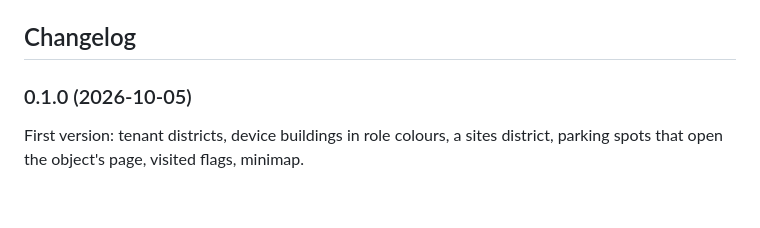
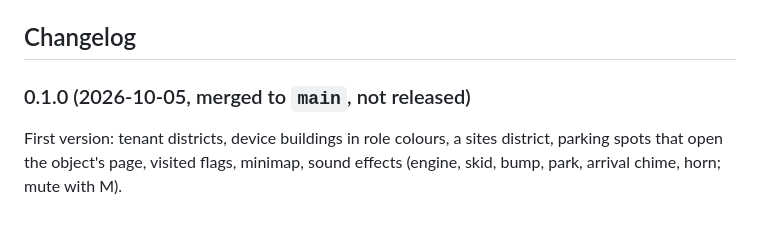
Before and after one commit to vinceneil666/netbox-plugins, a Markdown page: roadtrip/README.md, the part around one of its changes. GitHub-like rendering.

```diff
--- a/roadtrip/README.md
+++ b/roadtrip/README.md
@@ -48,7 +56,7 @@ with NetBox's menu hidden.
 
 ## Changelog
 
-### 0.1.0 (2026-10-05)
+### 0.1.0 (2026-10-05, merged to `main`, not released)
 
 First version: tenant districts, device buildings in role colours, a sites district, parking spots that open the
-object's page, visited flags, minimap.
+object's page, visited flags, minimap, sound effects (engine, skid, bump, park, arrival chime, horn; mute with M).
```
Also changed, not shown: other parts of roadtrip/README.md (+9 -1 lines), README.md (+8 -0 lines), roadtrip/docs/drive.png (added), roadtrip/docs/visit.png (added), 2 other files.
